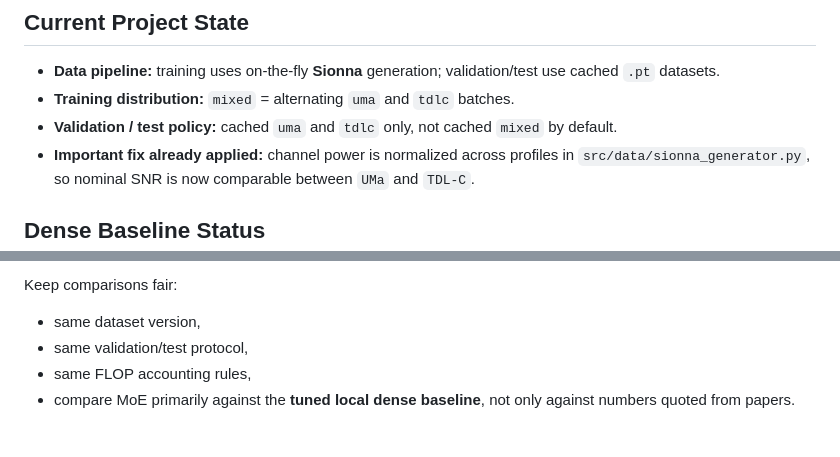
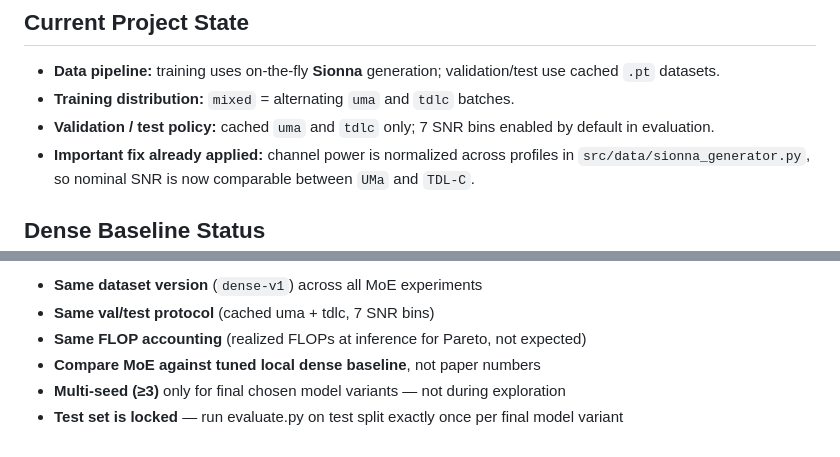
Before and after one commit to TheRamsay/moe-5g-nrx, a Markdown page: AGENTS.md, 2 parts joined by grey strips. Rendered like a GitHub page.

```diff
--- a/AGENTS.md
+++ b/AGENTS.md
@@ -10,7 +10,7 @@ This is a **domain-aware** project, not just "more layers": routing should use c
 
 - **Data pipeline:** training uses on-the-fly **Sionna** generation; validation/test use cached `.pt` datasets.
 - **Training distribution:** `mixed` = alternating `uma` and `tdlc` batches.
-- **Validation / test policy:** cached `uma` and `tdlc` only, not cached `mixed` by default.
+- **Validation / test policy:** cached `uma` and `tdlc` only; 7 SNR bins enabled by default in evaluation.
 - **Important fix already applied:** channel power is normalized across profiles in `src/data/sionna_generator.py`, so nominal SNR is now comparable between `UMa` and `TDL-C`.
 
 ## Dense Baseline Status
@@ -68,7 +105,7 @@ This is a **domain-aware** project, not just "more layers": routing should use c
 
-Keep comparisons fair:
-
-- same dataset version,
-- same validation/test protocol,
-- same FLOP accounting rules,
-- compare MoE primarily against the **tuned local dense baseline**, not only against numbers quoted from papers.
+- **Same dataset version** (`dense-v1`) across all MoE experiments
+- **Same val/test protocol** (cached uma + tdlc, 7 SNR bins)
+- **Same FLOP accounting** (realized FLOPs at inference for Pareto, not expected)
+- **Compare MoE against tuned local dense baseline**, not paper numbers
+- **Multi-seed (≥3)** only for final chosen model variants — not during exploration
+- **Test set is locked** — run evaluate.py on test split exactly once per final model variant
```
Also changed, not shown: other parts of AGENTS.md (+54 -17 lines).
